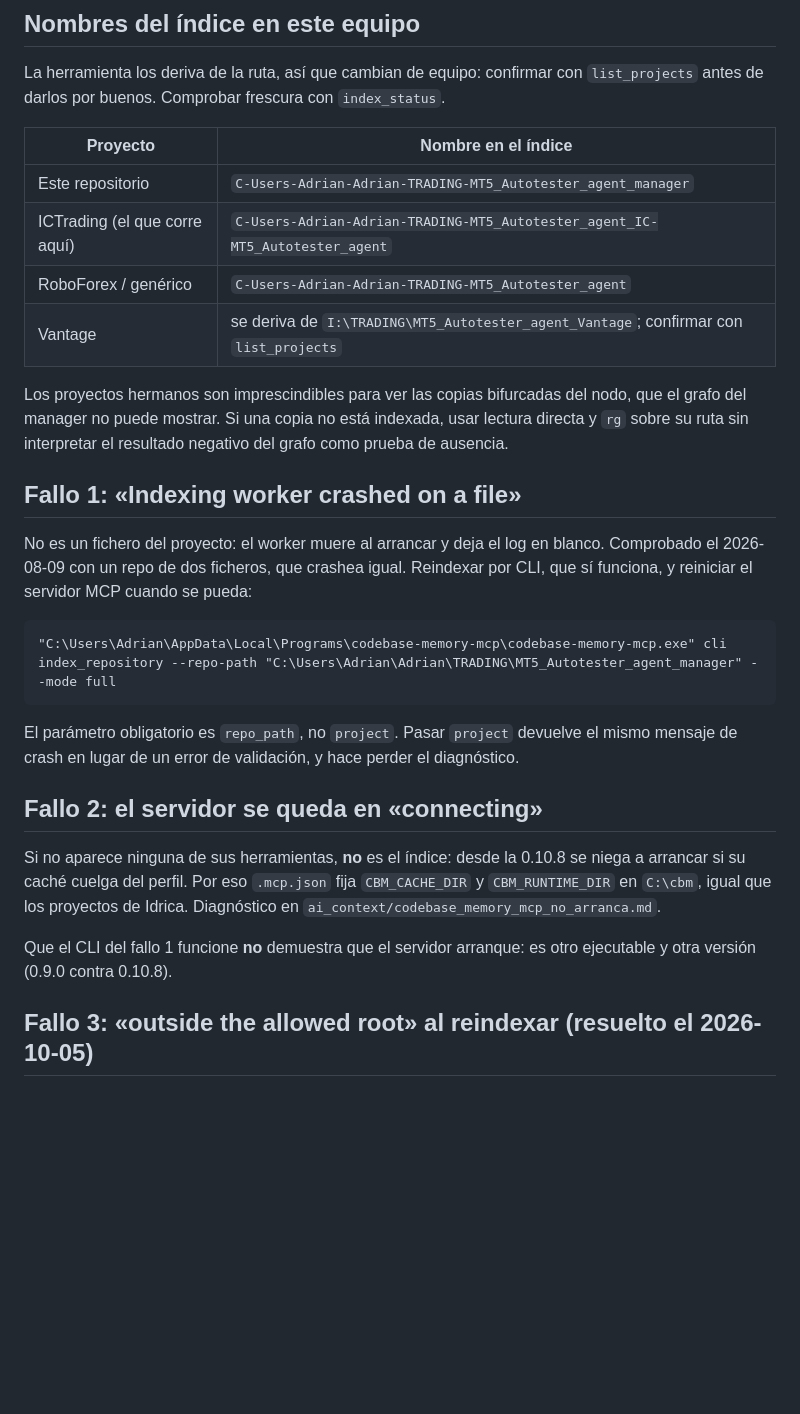
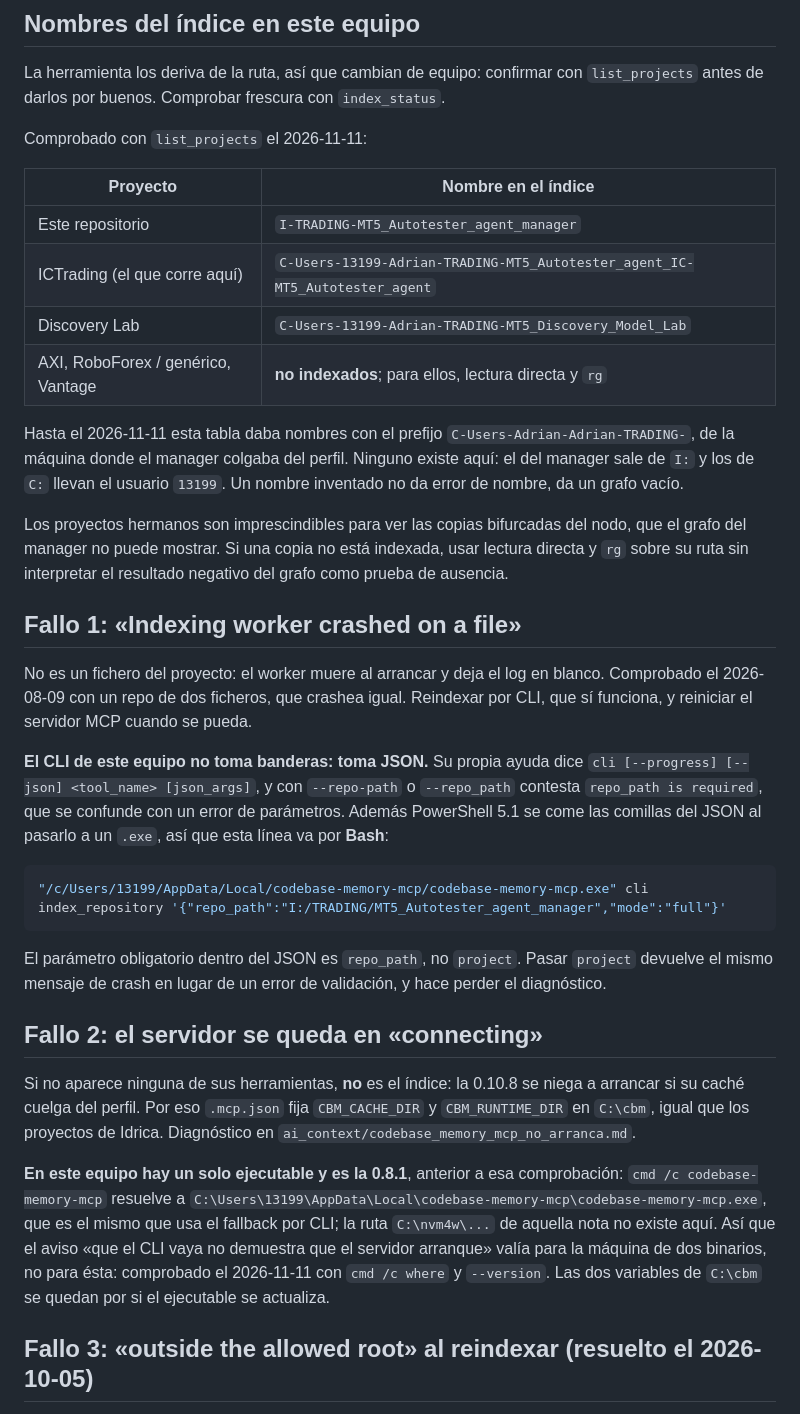
Before and after one commit to adrian38/MT5_Autotester_agent_manager, a Markdown page: CLAUDE.md, the part around one of its changes. GitHub-like rendering; blank space fills up the shorter version.

````diff
--- a/CLAUDE.md
+++ b/CLAUDE.md
@@ -47,12 +47,19 @@ La herramienta los deriva de la ruta, así que cambian de equipo: confirmar con
 `list_projects` antes de darlos por buenos. Comprobar frescura con
 `index_status`.
 
+Comprobado con `list_projects` el 2026-11-11:
+
 | Proyecto | Nombre en el índice |
 | --- | --- |
-| Este repositorio | `C-Users-Adrian-Adrian-TRADING-MT5_Autotester_agent_manager` |
-| ICTrading (el que corre aquí) | `C-Users-Adrian-Adrian-TRADING-MT5_Autotester_agent_IC-MT5_Autotester_agent` |
-| RoboForex / genérico | `C-Users-Adrian-Adrian-TRADING-MT5_Autotester_agent` |
-| Vantage | se deriva de `I:\TRADING\MT5_Autotester_agent_Vantage`; confirmar con `list_projects` |
+| Este repositorio | `I-TRADING-MT5_Autotester_agent_manager` |
+| ICTrading (el que corre aquí) | `C-Users-13199-Adrian-TRADING-MT5_Autotester_agent_IC-MT5_Autotester_agent` |
+| Discovery Lab | `C-Users-13199-Adrian-TRADING-MT5_Discovery_Model_Lab` |
+| AXI, RoboForex / genérico, Vantage | **no indexados**; para ellos, lectura directa y `rg` |
+
+Hasta el 2026-11-11 esta tabla daba nombres con el prefijo
+`C-Users-Adrian-Adrian-TRADING-`, de la máquina donde el manager colgaba del
+perfil. Ninguno existe aquí: el del manager sale de `I:` y los de `C:` llevan el
+usuario `13199`. Un nombre inventado no da error de nombre, da un grafo vacío.
 
 Los proyectos hermanos son imprescindibles para ver las copias bifurcadas del
 nodo, que el grafo del manager no puede mostrar. Si una copia no está indexada,
@@ -63,25 +70,37 @@ del grafo como prueba de ausencia.
 
 No es un fichero del proyecto: el worker muere al arrancar y deja el log en
 blanco. Comprobado el 2026-08-09 con un repo de dos ficheros, que crashea igual.
-Reindexar por CLI, que sí funciona, y reiniciar el servidor MCP cuando se pueda:
+Reindexar por CLI, que sí funciona, y reiniciar el servidor MCP cuando se pueda.
 
-```
-"C:\Users\Adrian\AppData\Local\Programs\codebase-memory-mcp\codebase-memory-mcp.exe" cli index_repository --repo-path "C:\Users\Adrian\Adrian\TRADING\MT5_Autotester_agent_manager" --mode full
+**El CLI de este equipo no toma banderas: toma JSON.** Su propia ayuda dice
+`cli [--progress] [--json] <tool_name> [json_args]`, y con `--repo-path` o
+`--repo_path` contesta `repo_path is required`, que se confunde con un error de
+parámetros. Además PowerShell 5.1 se come las comillas del JSON al pasarlo a un
+`.exe`, así que esta línea va por **Bash**:
+
+```bash
+"/c/Users/13199/AppData/Local/codebase-memory-mcp/codebase-memory-mcp.exe" cli index_repository '{"repo_path":"I:/TRADING/MT5_Autotester_agent_manager","mode":"full"}'
 ```
 
-El parámetro obligatorio es `repo_path`, no `project`. Pasar `project` devuelve
-el mismo mensaje de crash en lugar de un error de validación, y hace perder el
-diagnóstico.
+El parámetro obligatorio dentro del JSON es `repo_path`, no `project`. Pasar
+`project` devuelve el mismo mensaje de crash en lugar de un error de validación,
+y hace perder el diagnóstico.
 
 ## Fallo 2: el servidor se queda en «connecting»
 
-Si no aparece ninguna de sus herramientas, **no** es el índice: desde la 0.10.8
-se niega a arrancar si su caché cuelga del perfil. Por eso `.mcp.json` fija
+Si no aparece ninguna de sus herramientas, **no** es el índice: la 0.10.8 se
+niega a arrancar si su caché cuelga del perfil. Por eso `.mcp.json` fija
 `CBM_CACHE_DIR` y `CBM_RUNTIME_DIR` en `C:\cbm`, igual que los proyectos de
 Idrica. Diagnóstico en `ai_context/codebase_memory_mcp_no_arranca.md`.
 
-Que el CLI del fallo 1 funcione **no** demuestra que el servidor arranque: es
-otro ejecutable y otra versión (0.9.0 contra 0.10.8).
+**En este equipo hay un solo ejecutable y es la 0.8.1**, anterior a esa
+comprobación: `cmd /c codebase-memory-mcp` resuelve a
+`C:\Users\13199\AppData\Local\codebase-memory-mcp\codebase-memory-mcp.exe`, que
+es el mismo que usa el fallback por CLI; la ruta `C:\nvm4w\...` de aquella nota
+no existe aquí. Así que el aviso «que el CLI vaya no demuestra que el servidor
+arranque» valía para la máquina de dos binarios, no para ésta: comprobado el
+2026-11-11 con `cmd /c where` y `--version`. Las dos variables de `C:\cbm` se
+quedan por si el ejecutable se actualiza.
 
 ## Fallo 3: «outside the allowed root» al reindexar (resuelto el 2026-10-05)
 
````
Also changed, not shown: other parts of CLAUDE.md (+36 -1 lines), ai_context/README.md (+3 -0 lines), ai_context/codebase_memory_indice_a_medias.md (added, +72 -0 lines).
